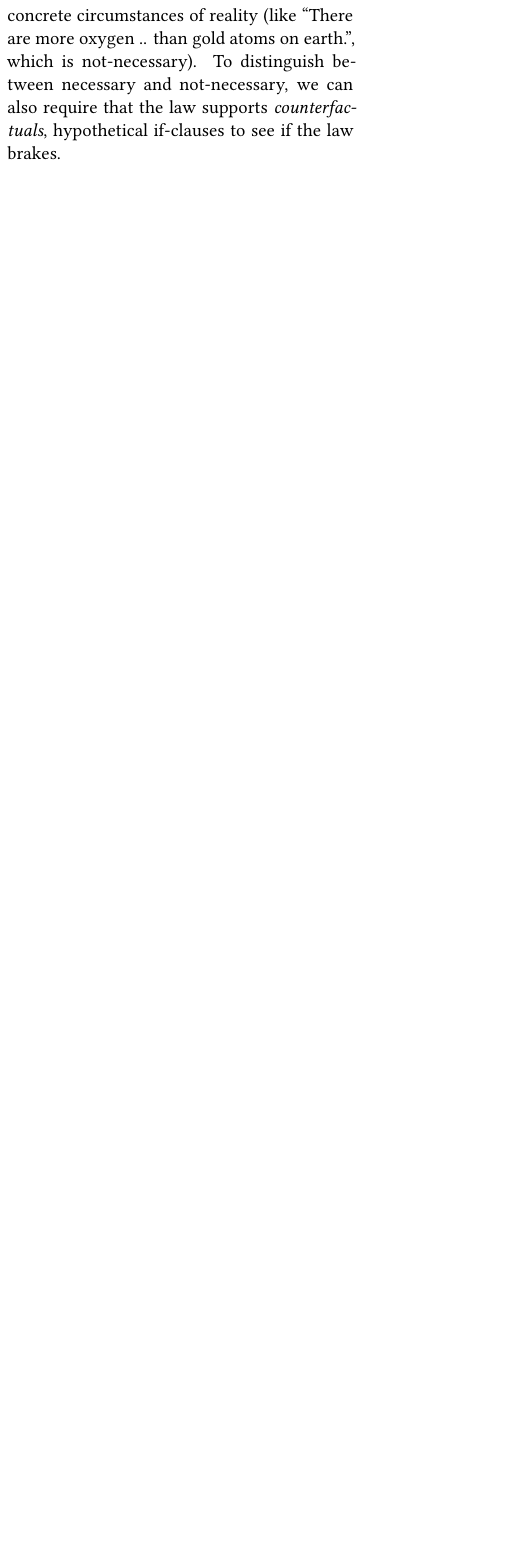
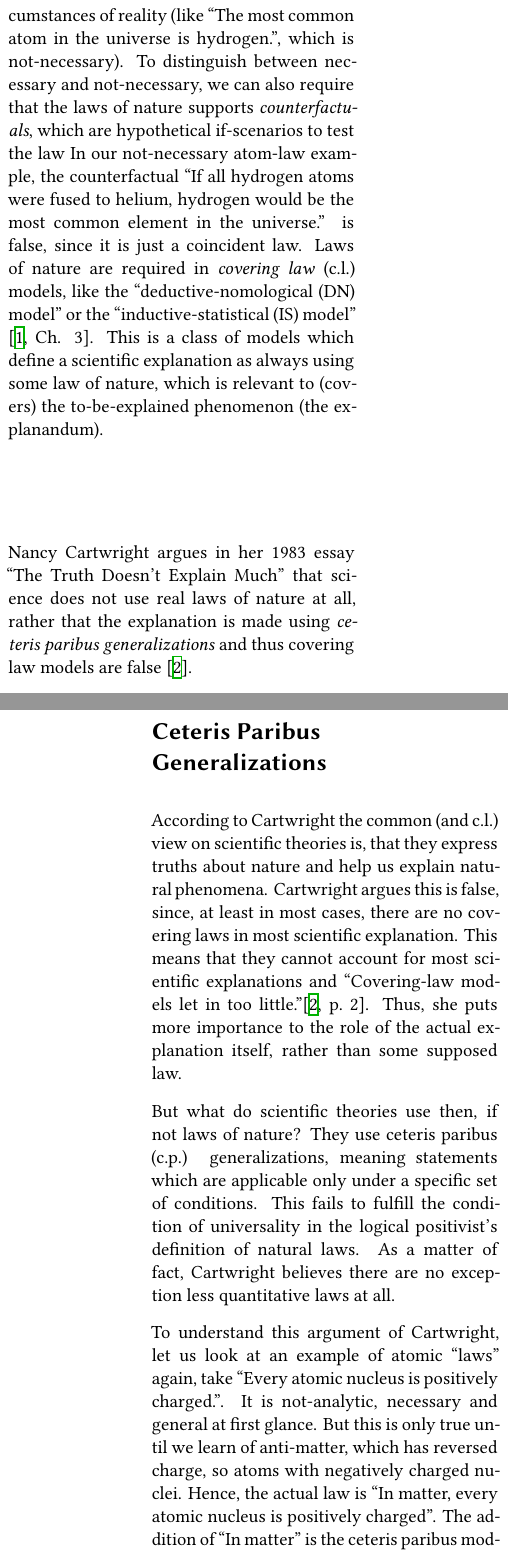
Before and after one commit to The-Ludwig/phil-sci-essay-01, a LaTeX document (main.tex, which reads content/essay.tex): part of one column of page 1 of 2 before the commit and two parts of the columns of pages 1 and 2 of 3 after it, the two joined at a grey line, cut so that both start at the same text, the shorter picture padded with empty space. Compiled offline with XeLaTeX.

Commit message:
:construction: more explanation

```diff
--- a/content/essay.tex
+++ b/content/essay.tex
@@ -20,4 +20,46 @@ is already contained in the meaning of the word \enquote{atom}.
 (Nomic) Necessity means statements are not accidentally true,
-by the concrete circumstances of reality (like \enquote{There are more oxygen .. than gold atoms on earth.}, which is not-necessary).
+by the concrete circumstances of reality
+(like \enquote{The most common atom in the universe is hydrogen.}, which is not-necessary).
 To distinguish between necessary and not-necessary, we can also require that
-the law supports \emph{counterfactuals}, hypothetical if-clauses to see if the law brakes.
+the laws of nature supports \emph{counterfactuals}, which are hypothetical if-scenarios
+to test the law
+In our not-necessary atom-law example, the counterfactual
+\enquote{If all hydrogen atoms were fused to helium, hydrogen would be the most common element in the universe.}
+is false, since it is just a coincident law.
+Laws of nature are required in \emph{covering law} (c.l.) models, like the \enquote{deductive-nomological (DN) model}
+or the \enquote{inductive-statistical (IS) model} \cite[Ch. 3]{philsciencebook}.
+This is a class of models which define a scientific explanation as
+always using some law of nature, which is relevant to (covers) the to-be-explained phenomenon
+(the explanandum).
+
+Nancy Cartwright argues in her 1983 essay \enquote{The Truth Doesn't Explain Much}
+that science does not use real laws of nature at all, rather that the explanation
+is made using \emph{ceteris paribus generalizations} and thus
+covering law models are false \cite{cartwright1980truth}.
+
+
+\section*{Ceteris Paribus Generalizations}
+According to Cartwright the common (and c.l.) view on scientific theories is, that they
+express truths about nature and help us explain natural phenomena.
+Cartwright argues this is false, since, at least in most cases, there are no covering laws
+in most scientific explanation.
+This means that they cannot account for most scientific explanations and
+\enquote{Covering-law models let in too little.}\cite[2]{cartwright1980truth}.
+Thus, she puts more importance to the role of the actual explanation itself,
+rather than some supposed law.
+
+But what do scientific theories use then, if not laws of nature?
+They use ceteris paribus (c.p.) generalizations, meaning
+statements which are applicable only under a specific set of conditions.
+This fails to fulfill the condition of universality in the
+logical positivist's
+definition of natural laws.
+As a matter of fact, Cartwright believes there are no
+exception less quantitative laws at all.
+
+To understand this argument of Cartwright, let us look at an example
+of atomic \enquote{laws} again, take \enquote{Every atomic nucleus is positively charged.}.
+It is not-analytic, necessary and general at first glance. But this is only true until we
+learn of anti-matter, which has reversed charge, so atoms with negatively charged nuclei.
+Hence, the actual law is \enquote{In matter, every atomic nucleus is positively charged}.
+The addition of \enquote{In matter} is the ceteris paribus modifier, which makes the statement
@@ -23,0 +75 @@ the law supports \emph{counterfactuals}, hypothetical if-clauses to see if the l
+Indeed, even the most successful physical theories, of history and even nowadays,
@@ -23,0 +79,2 @@ the law supports \emph{counterfactuals}, hypothetical if-clauses to see if the l
+the motion of bodies on earth, it was discovered that Mercury was not following
+Newton's law precisely. And so a c.p. modifier was added to
@@ -23,0 +86,3 @@ the law supports \emph{counterfactuals}, hypothetical if-clauses to see if the l
+modifiers, for example \enquote{Except at the center of a black hole} or
+\enquote{Except for the mass distributions of galaxies} or \enquote{Except at quantum mechanical level}.
+Indeed, no accepted physical theories today comes without c.p. modifiers.
```
Also changed, not shown: content/essay.tex (23 more changed lines).
